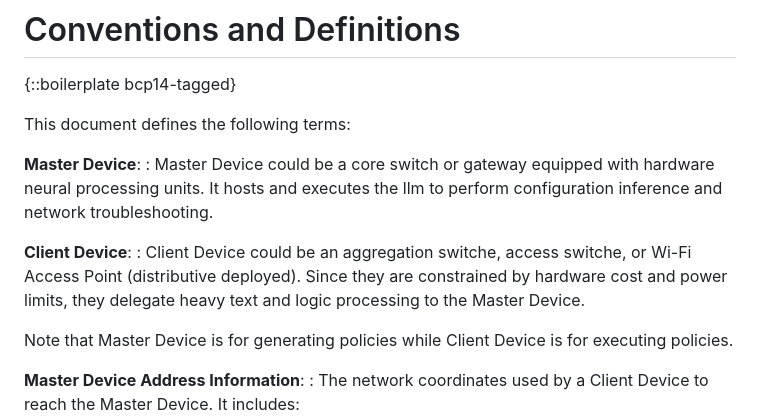
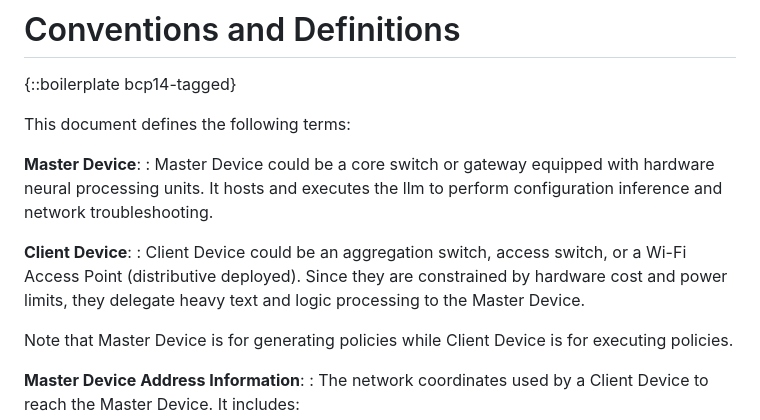
Before and after one commit to Yuanyuan4666/draft-yang-dhcp-extension, a Markdown page: draft-yang-dhcp-extension.md, the part around the change. GitHub-like rendering.

```diff
--- a/draft-yang-dhcp-extension.md
+++ b/draft-yang-dhcp-extension.md
@@ -65,7 +65,7 @@ This document defines the following terms:
 : Master Device could be a core switch or gateway equipped with hardware neural processing units. It hosts and executes the llm to perform configuration inference and network troubleshooting.
 
 **Client Device**:
-: Client Device could be an aggregation switche, access switche, or Wi-Fi Access Point (distributive deployed). Since they are constrained by hardware cost and power limits, they delegate heavy text and logic processing to the Master Device.
+: Client Device could be an aggregation switch, access switch, or a Wi-Fi Access Point (distributive deployed). Since they are constrained by hardware cost and power limits, they delegate heavy text and logic processing to the Master Device.
 
 Note that Master Device is for generating policies while Client Device is for executing policies.
 
```
